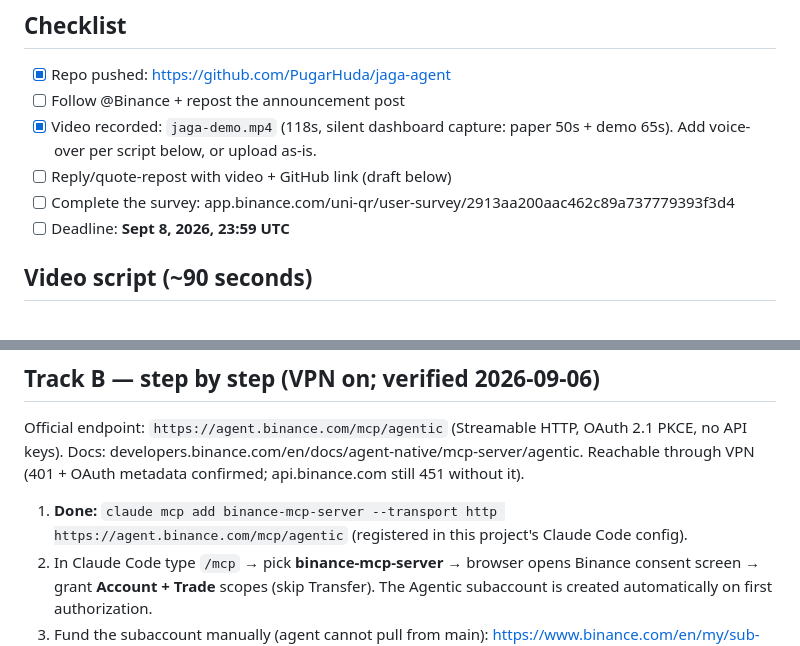
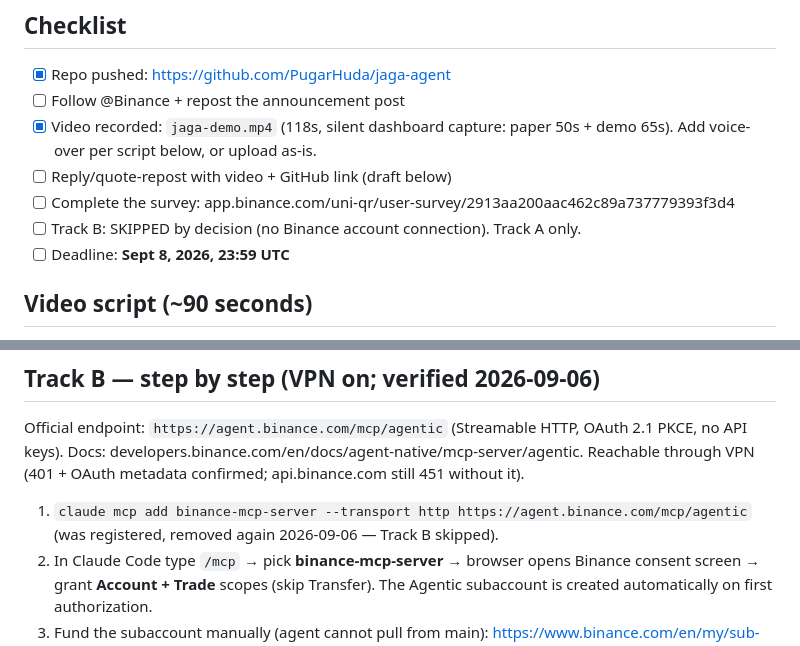
Before and after one commit to PugarHuda/jaga-agent, a Markdown page: SUBMISSION.md, 2 parts joined by grey strips. GitHub-like rendering.

Commit message:
Submission kit: Track B skipped
Co-Authored-By: Claude Fable 5.1 <noreply@anthropic.com>
Claude-Session: https://claude.ai/code/session_01ECVu4QYGfX9dgmbJtVVejH

```diff
--- a/SUBMISSION.md
+++ b/SUBMISSION.md
@@ -7,6 +7,7 @@
 - [x] Video recorded: `jaga-demo.mp4` (118s, silent dashboard capture: paper 50s + demo 65s). Add voice-over per script below, or upload as-is.
 - [ ] Reply/quote-repost with video + GitHub link (draft below)
 - [ ] Complete the survey: app.binance.com/uni-qr/user-survey/2913aa200aac462c89a737779393f3d4
+- [ ] Track B: SKIPPED by decision (no Binance account connection). Track A only.
 - [ ] Deadline: **Sept 8, 2026, 23:59 UTC**
 
 ## Video script (~90 seconds)
@@ -35,7 +36,7 @@ Before re-recording: `OPENROUTER_API_KEY` is already set as a Windows user env v
 
 Official endpoint: `https://agent.binance.com/mcp/agentic` (Streamable HTTP, OAuth 2.1 PKCE, no API keys). Docs: developers.binance.com/en/docs/agent-native/mcp-server/agentic. Reachable through VPN (401 + OAuth metadata confirmed; api.binance.com still 451 without it).
 
-1. **Done:** `claude mcp add binance-mcp-server --transport http https://agent.binance.com/mcp/agentic` (registered in this project's Claude Code config).
+1. `claude mcp add binance-mcp-server --transport http https://agent.binance.com/mcp/agentic` (was registered, removed again 2026-09-06 — Track B skipped).
 2. In Claude Code type `/mcp` → pick **binance-mcp-server** → browser opens Binance consent screen → grant **Account + Trade** scopes (skip Transfer). The Agentic subaccount is created automatically on first authorization.
 3. Fund the subaccount manually (agent cannot pull from main): https://www.binance.com/en/my/sub-account/asset-management/transfer?asset=USDC — small, e.g. $15–20 USDC.
 4. In Claude Code (new session so the tools load): "Use the Binance MCP Server to show BTCUSDT price and 24h change" (proves connect), then "show my Agentic subaccount balance", then "market buy $6 of BTC with USDC on spot" → confirm when it restates the order. That's the qualifying Track B trade. Screenshot it.
```
